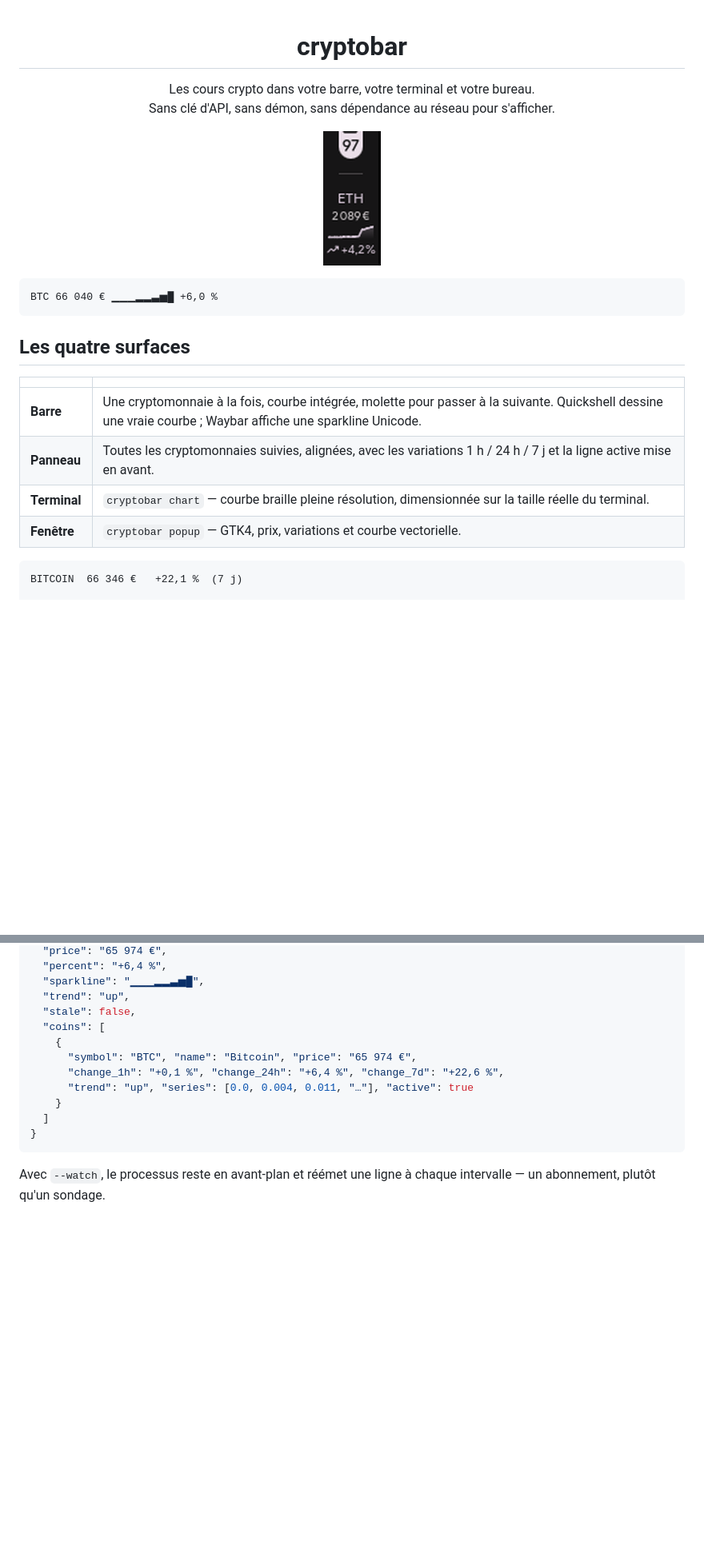
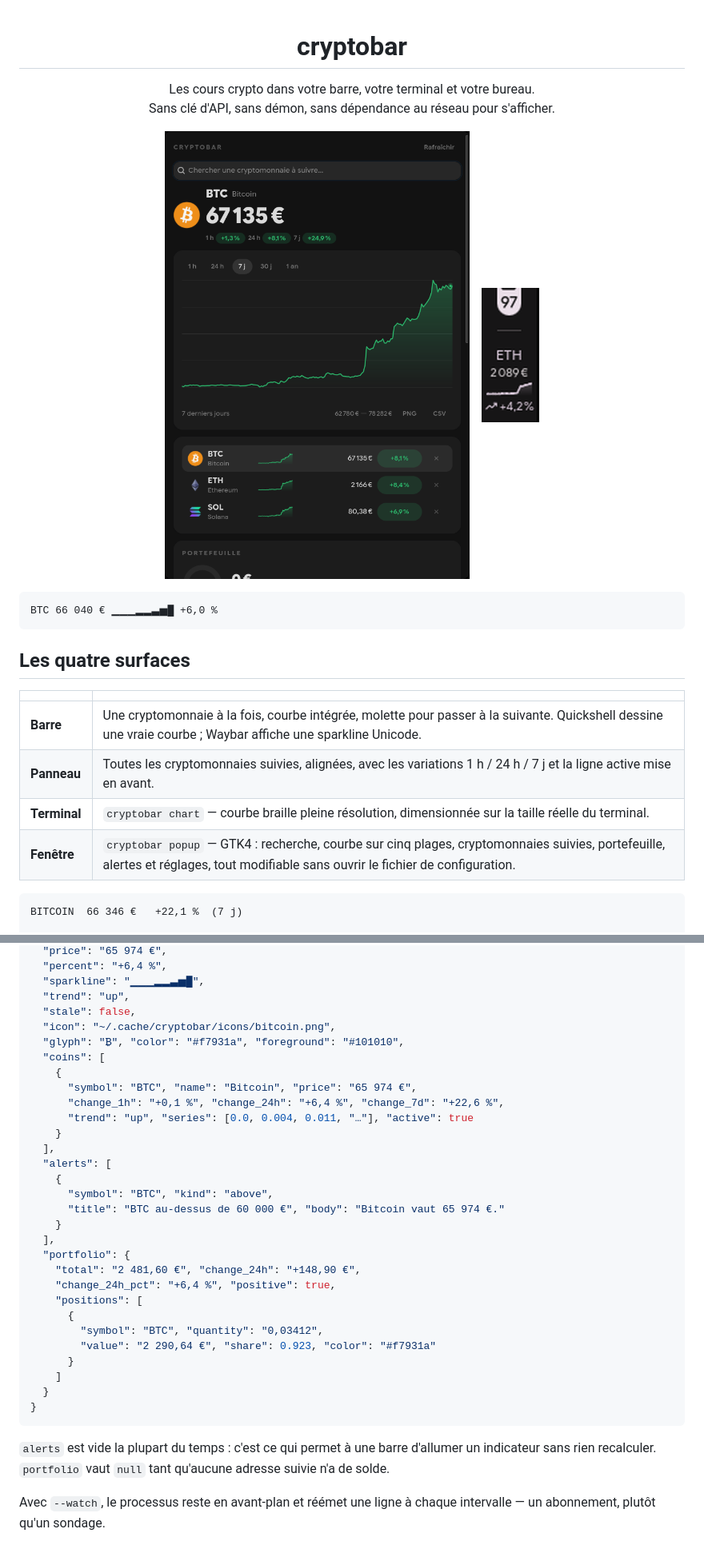
Before and after one commit to Akayashuu/cryptobar, a Markdown page: README.md, 2 parts joined by grey strips. Shown at 80% size. Drawn GitHub-style; pictures changed too: docs/media/window.png (added); blank space fills up the shorter version.

````diff
--- a/README.md
+++ b/README.md
@@ -6,6 +6,8 @@ Sans clé d'API, sans démon, sans dépendance au réseau pour s'afficher.
 </p>
 
 <p align="center">
+<img src="docs/media/window.png" alt="La fenêtre cryptobar : cours, courbe, cryptomonnaies suivies" width="420">
+&nbsp;&nbsp;
 <img src="docs/media/bar-vertical.png" alt="Le widget dans la barre verticale de Quickshell" width="72">
 </p>
 
@@ -20,7 +22,7 @@ BTC 66 040 € ▁▁▁▂▂▃▅█ +6,0 %
 | **Barre** | Une cryptomonnaie à la fois, courbe intégrée, molette pour passer à la suivante. Quickshell dessine une vraie courbe ; Waybar affiche une sparkline Unicode. |
 | **Panneau** | Toutes les cryptomonnaies suivies, alignées, avec les variations 1 h / 24 h / 7 j et la ligne active mise en avant. |
 | **Terminal** | `cryptobar chart` — courbe braille pleine résolution, dimensionnée sur la taille réelle du terminal. |
-| **Fenêtre** | `cryptobar popup` — GTK4, prix, variations et courbe vectorielle. |
+| **Fenêtre** | `cryptobar popup` — GTK4 : recherche, courbe sur cinq plages, cryptomonnaies suivies, portefeuille, alertes et réglages, tout modifiable sans ouvrir le fichier de configuration. |
 
 ```
 BITCOIN  66 346 €   +22,1 %  (7 j)
@@ -117,15 +119,37 @@ tracer :
   "sparkline": "▁▁▁▂▂▃▅█",
   "trend": "up",
   "stale": false,
+  "icon": "~/.cache/cryptobar/icons/bitcoin.png",
+  "glyph": "₿", "color": "#f7931a", "foreground": "#101010",
   "coins": [
     {
       "symbol": "BTC", "name": "Bitcoin", "price": "65 974 €",
       "change_1h": "+0,1 %", "change_24h": "+6,4 %", "change_7d": "+22,6 %",
       "trend": "up", "series": [0.0, 0.004, 0.011, "…"], "active": true
     }
-  ]
+  ],
+  "alerts": [
+    {
+      "symbol": "BTC", "kind": "above",
+      "title": "BTC au-dessus de 60 000 €", "body": "Bitcoin vaut 65 974 €."
+    }
+  ],
+  "portfolio": {
+    "total": "2 481,60 €", "change_24h": "+148,90 €",
+    "change_24h_pct": "+6,4 %", "positive": true,
+    "positions": [
+      {
+        "symbol": "BTC", "quantity": "0,03412",
+        "value": "2 290,64 €", "share": 0.923, "color": "#f7931a"
+      }
+    ]
+  }
 }
 ```
+
+`alerts` est vide la plupart du temps : c'est ce qui permet à une barre
+d'allumer un indicateur sans rien recalculer. `portfolio` vaut `null` tant
+qu'aucune adresse suivie n'a de solde.
 
 Avec `--watch`, le processus reste en avant-plan et réémet une ligne à chaque
 intervalle — un abonnement, plutôt qu'un sondage.
````
Also changed, not shown: other parts of README.md (+60 -0 lines), CHANGELOG.md (+27 -9 lines), quickshell/README.md (+4 -4 lines), 5 other files.
